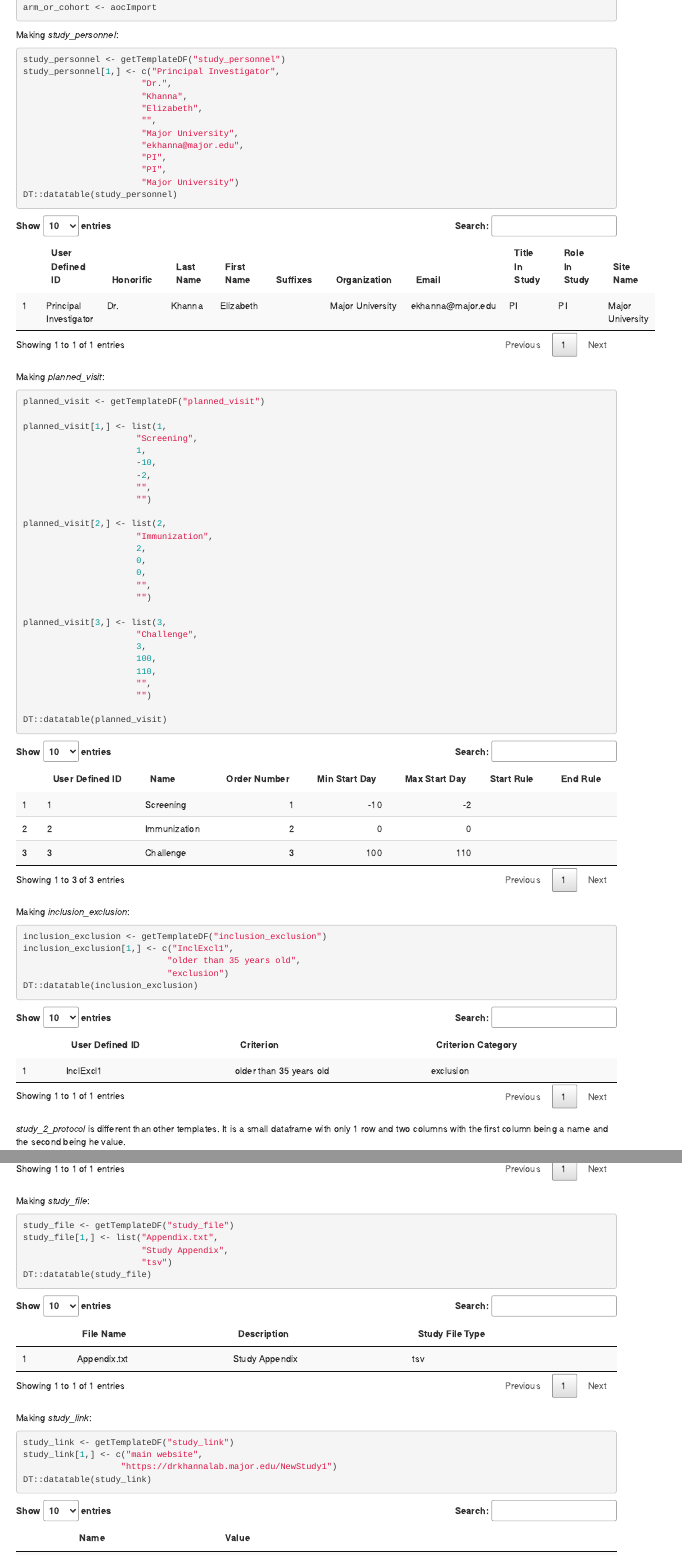
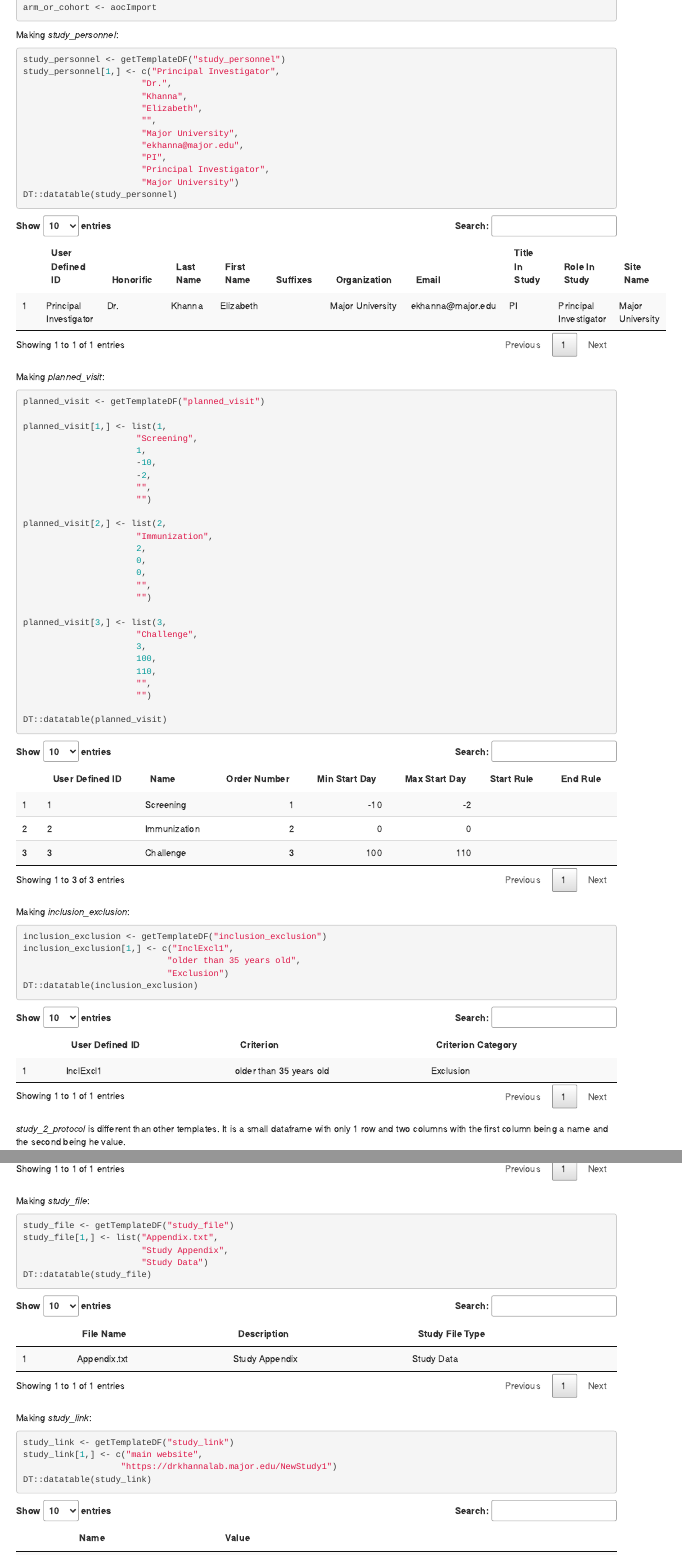
Before and after one commit to RGLab/ImmPortPrepR, an R Markdown document (vignettes/howto_basicStudyDesign.Rmd): the page in a window 1100 px wide, from 1180 px down, and a second part further down, joined at a grey line. Rendered offline with R 4.5, knitr and Pandoc, with nearby package versions; some code elsewhere in the file could not run offline.

Commit message:
updated non-controlled terms in vignette

````diff
--- a/vignettes/howto_basicStudyDesign.Rmd
+++ b/vignettes/howto_basicStudyDesign.Rmd
@@ -109,7 +109,7 @@ study_personnel[1,] <- c("Principal Investigator",
                        "Major University",
                        "ekhanna@major.edu",
                        "PI",
-                       "PI",
+                       "Principal Investigator",
                        "Major University")
 DT::datatable(study_personnel)
 ```
@@ -152,7 +152,7 @@ Making *inclusion_exclusion*:
 inclusion_exclusion <- getTemplateDF("inclusion_exclusion")
 inclusion_exclusion[1,] <- c("InclExcl1",
                             "older than 35 years old",
-                            "exclusion")
+                            "Exclusion")
 DT::datatable(inclusion_exclusion)
 ```
 
@@ -171,7 +171,7 @@ Making *study_file*:
 study_file <- getTemplateDF("study_file")
 study_file[1,] <- list("Appendix.txt",
                        "Study Appendix",
-                       "tsv")
+                       "Study Data")
 DT::datatable(study_file)
 ```
 
````
